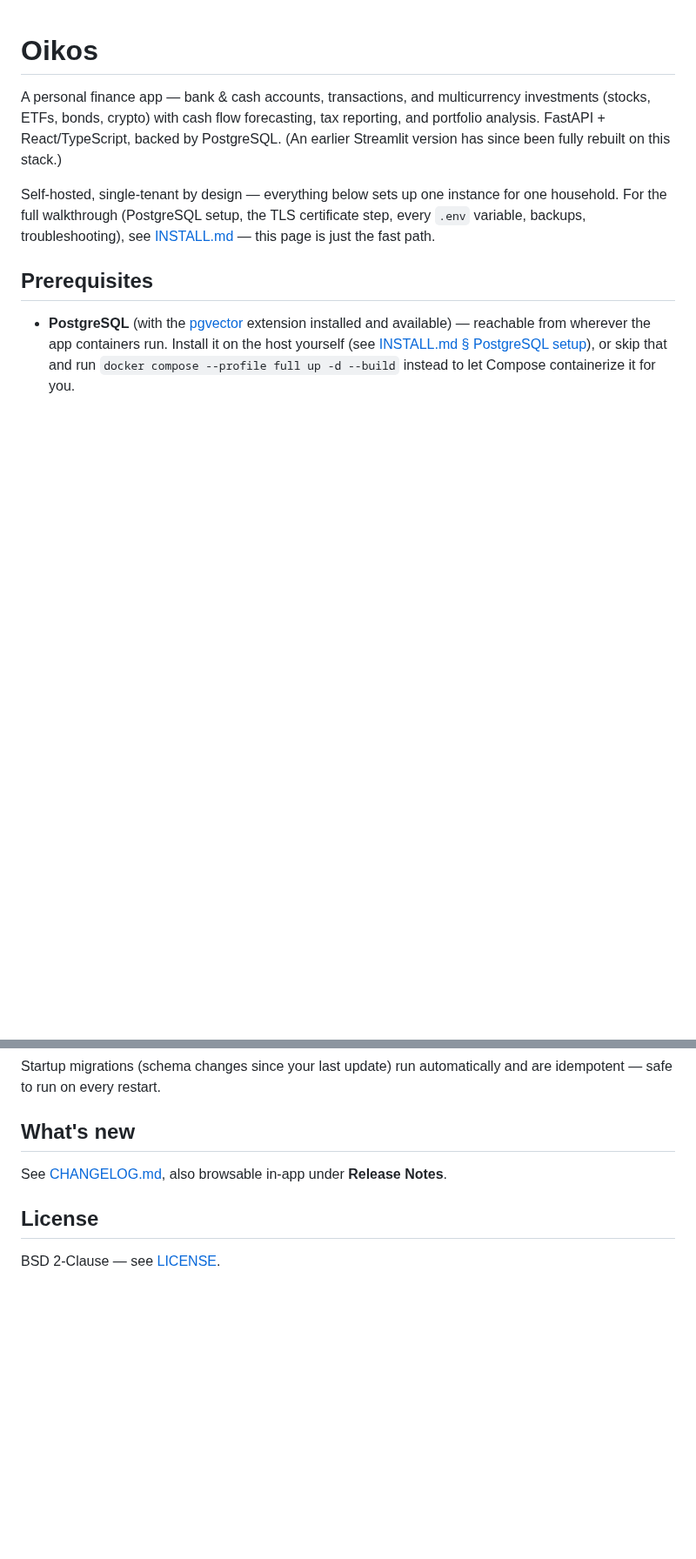
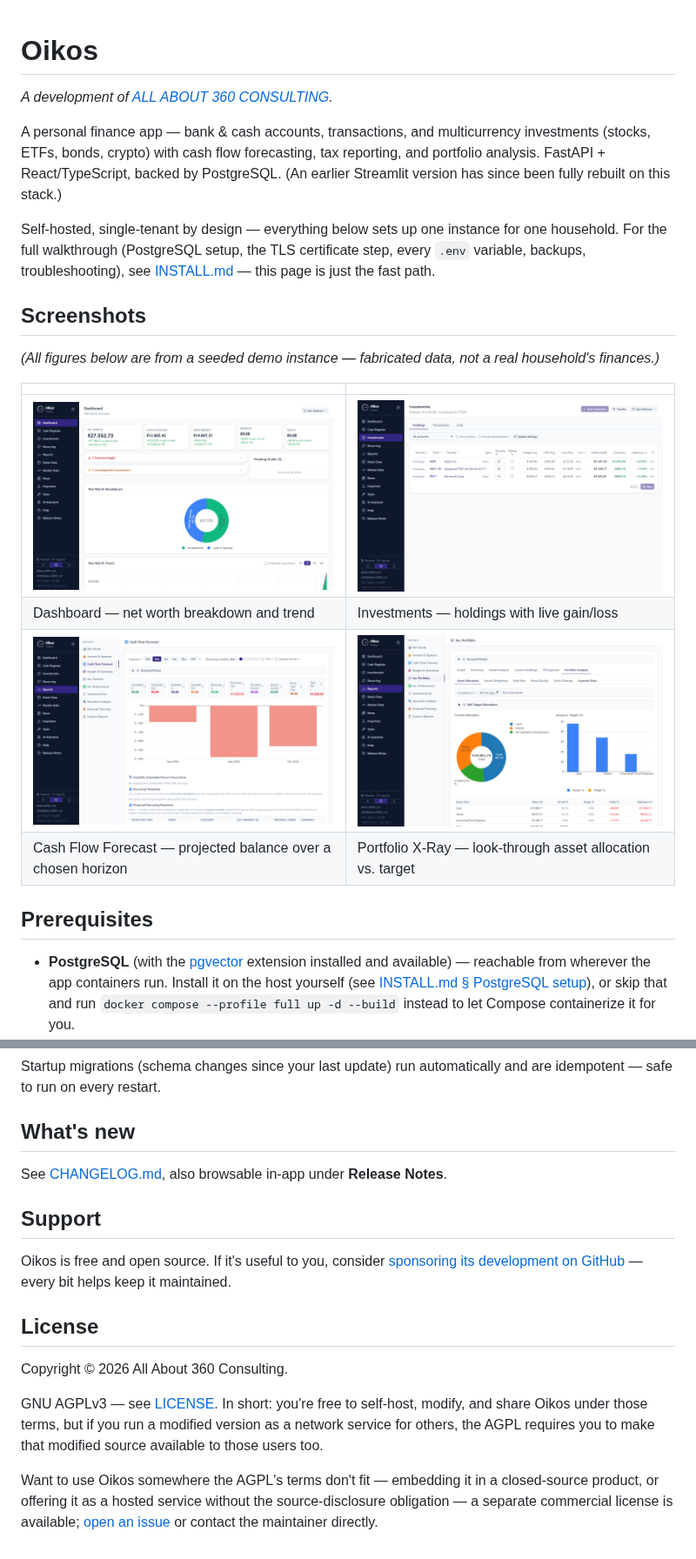
Before and after one commit to atsob/Oikos, a Markdown page: README.md, 2 parts joined by grey strips. Shown at 87% size. Drawn GitHub-style; pictures changed too: docs/screenshots/cash-flow-forecast.png (added), docs/screenshots/dashboard.png (added), docs/screenshots/holdings.png (added); blank space fills up the shorter version.

Commit message:
Relicense to AGPLv3, credit developer, add donations and screenshots
- License changed from BSD 2-Clause to GNU AGPLv3 (dual-licensed: a separate
  commercial license is available on request), to prevent a third party from
  reselling Oikos as a competing hosted service without either open-sourcing
  their changes or paying for different terms. Self-hosting is unaffected;
  prior BSD-licensed releases remain available under those original terms.
- README credits All About 360 Consulting as developer and gains a Support
  section pointing at GitHub Sponsors, backed by .github/FUNDING.yml for the
  native Sponsor button (needed a .gitignore exception -- the blanket .*
  rule was silently swallowing .github/ the same way it once did .env.example).
- README gains real screenshots (docs/screenshots/) of the Dashboard,
  Investments, Cash Flow Forecast, and Portfolio X-Ray, captured from a
  throwaway seeded demo instance with fabricated data -- never the
  maintainer's real finances.

Co-Authored-By: Claude Sonnet 5 <noreply@anthropic.com>

```diff
--- a/README.md
+++ b/README.md
@@ -1,4 +1,6 @@
 # Oikos
+
+*A development of [ALL ABOUT 360 CONSULTING](https://github.com/atsob).*
 
 A personal finance app — bank & cash accounts, transactions, and multicurrency
 investments (stocks, ETFs, bonds, crypto) with cash flow forecasting, tax
@@ -10,6 +12,18 @@ Self-hosted, single-tenant by design — everything below sets up one instance
 for one household. For the full walkthrough (PostgreSQL setup, the TLS
 certificate step, every `.env` variable, backups, troubleshooting), see
 [INSTALL.md](./INSTALL.md) — this page is just the fast path.
+
+## Screenshots
+
+*(All figures below are from a seeded demo instance — fabricated data, not a
+real household's finances.)*
+
+| | |
+|---|---|
+| ![Dashboard](./docs/screenshots/dashboard.png) | ![Investment holdings](./docs/screenshots/holdings.png) |
+| Dashboard — net worth breakdown and trend | Investments — holdings with live gain/loss |
+| ![Cash Flow Forecast](./docs/screenshots/cash-flow-forecast.png) | ![Portfolio X-Ray asset allocation](./docs/screenshots/portfolio-xray.png) |
+| Cash Flow Forecast — projected balance over a chosen horizon | Portfolio X-Ray — look-through asset allocation vs. target |
 
 ## Prerequisites
 
@@ -76,6 +90,23 @@ and are idempotent — safe to run on every restart.
 
 See [CHANGELOG.md](./CHANGELOG.md), also browsable in-app under **Release Notes**.
 
+## Support
+
+Oikos is free and open source. If it's useful to you, consider
+[sponsoring its development on GitHub](https://github.com/sponsors/atsob) —
+every bit helps keep it maintained.
+
 ## License
 
-BSD 2-Clause — see [LICENSE](./LICENSE).
+Copyright © 2026 All About 360 Consulting.
+
+GNU AGPLv3 — see [LICENSE](./LICENSE). In short: you're free to self-host,
+modify, and share Oikos under those terms, but if you run a modified version
+as a network service for others, the AGPL requires you to make that
+modified source available to those users too.
+
+Want to use Oikos somewhere the AGPL's terms don't fit — embedding it in a
+closed-source product, or offering it as a hosted service without the
+source-disclosure obligation — a separate commercial license is available;
+[open an issue](https://github.com/atsob/Oikos/issues) or contact the
+maintainer directly.
```
Also changed, not shown: CHANGELOG.md (+3 -0 lines), 3 other files.
